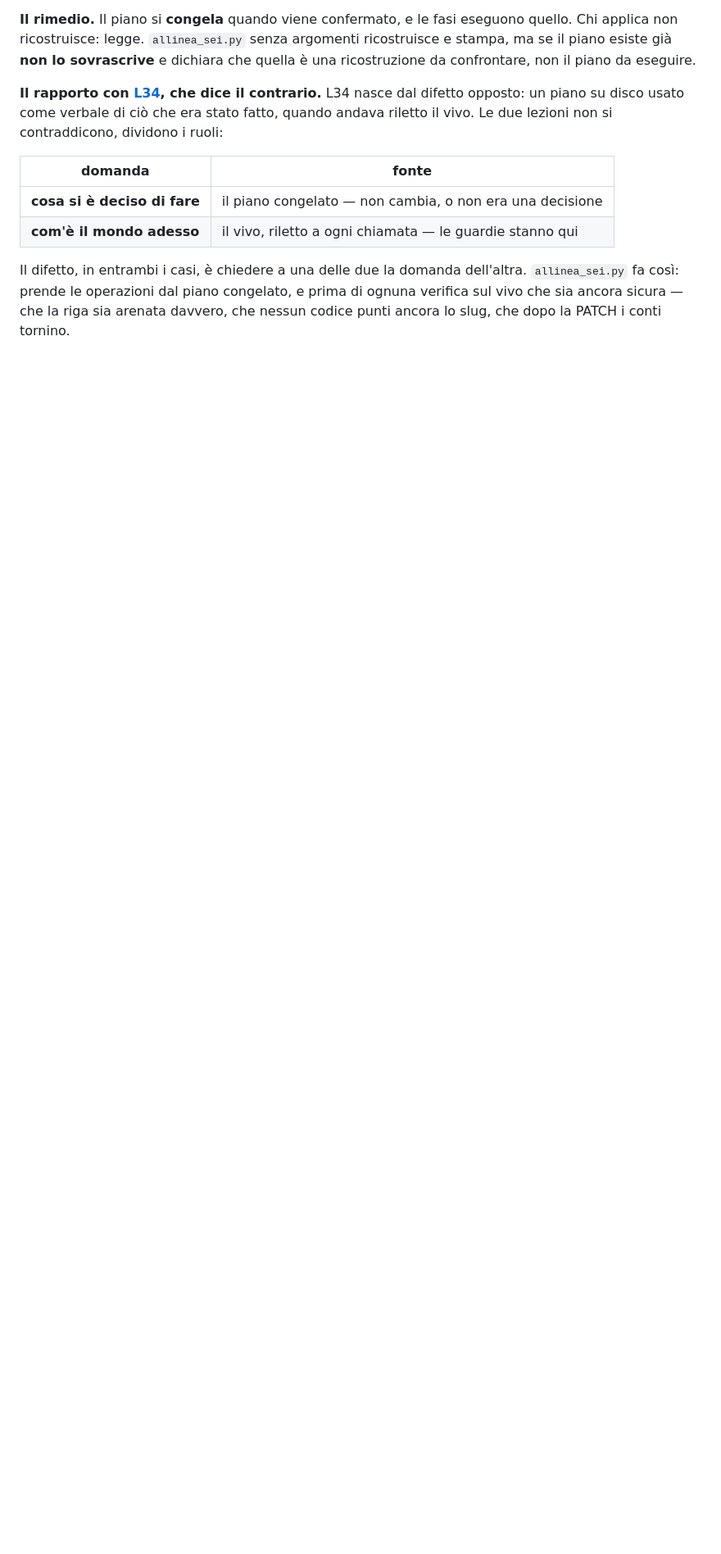
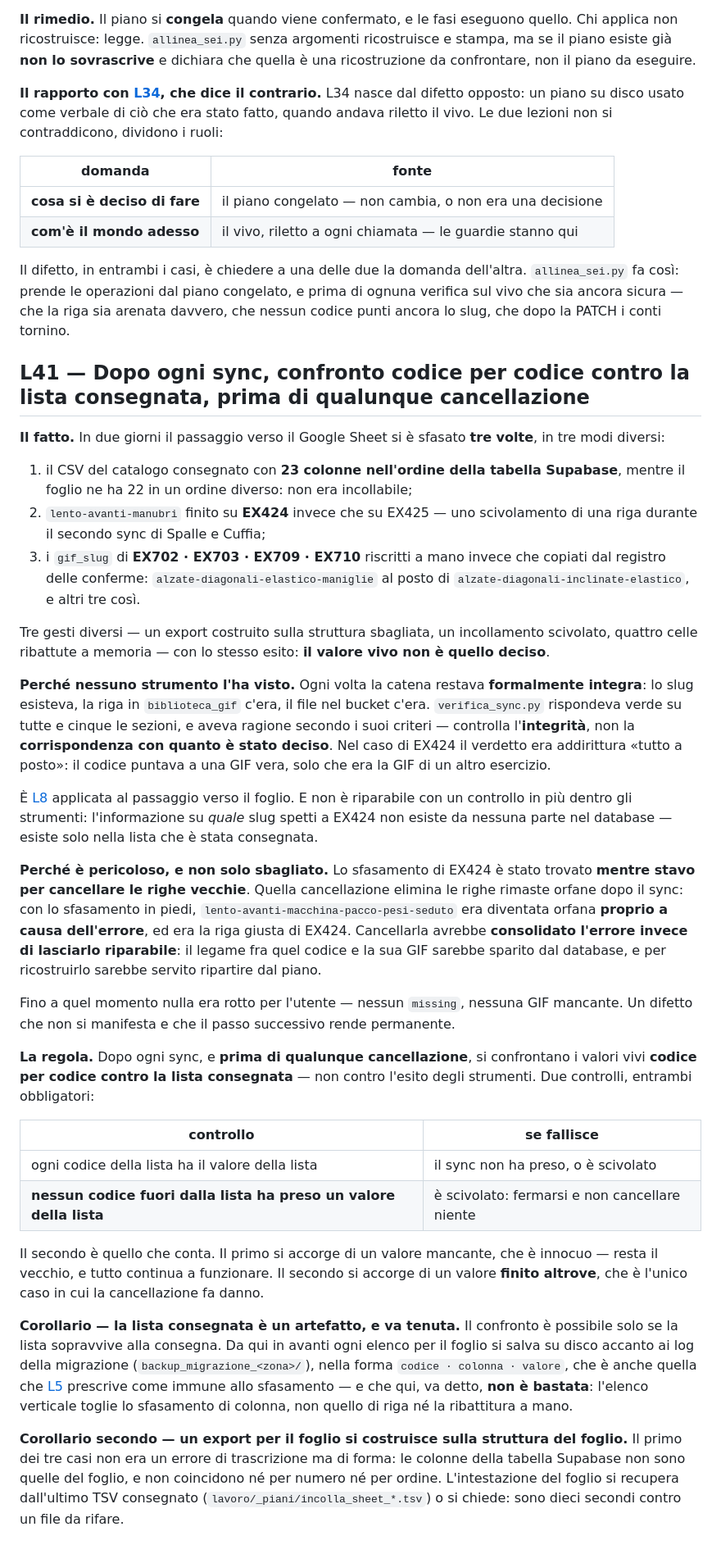
Before and after one commit to IgnazioF321621/benessere-forma, a Markdown page: docs/LEZIONI.md, the part around one of its changes. Shown at 82% size. Drawn GitHub-style; blank space fills up the shorter version.

Commit message:
docs(L41): confronto codice per codice contro la lista consegnata
In due giorni il passaggio verso il Sheet si e' sfasato tre volte, in tre modi
diversi: il CSV a 23 colonne invece delle 22 del foglio; `lento-avanti-manubri`
finito su EX424 invece che su EX425, scivolato di una riga; i quattro gif_slug
di EX702/EX703/EX709/EX710 ribattuti a mano invece che copiati dal registro
delle conferme.

Nessuno strumento l'ha visto: ogni volta la catena restava formalmente integra
— lo slug esisteva, la riga c'era, il file c'era — e verifica_sync.py dava
verde su tutte e cinque le sezioni. Controlla l'integrita', non la
corrispondenza con quanto e' stato deciso. E' L8 applicata al passaggio verso
il foglio, e non e' riparabile dentro gli strumenti: l'informazione su quale
slug spetti a EX424 non esiste nel database, esiste solo nella lista
consegnata.

Il pericolo sta nel passo successivo. Lo sfasamento di EX424 e' stato trovato
mentre stavo per cancellare le righe vecchie: `lento-avanti-macchina-pacco-
pesi-seduto` era diventata orfana proprio a causa dell'errore, ed era la riga
GIUSTA di EX424. Cancellarla avrebbe consolidato lo sfasamento invece di
lasciarlo riparabile — e fino a quel momento nulla era rotto per l'utente.

La regola: dopo ogni sync, e prima di qualunque cancellazione, confrontare i
valori vivi codice per codice contro la lista consegnata, non contro l'esito
degli strumenti. Due controlli; quello che conta e' il secondo, perche' un
valore mancante e' innocuo mentre un valore finito altrove e' l'unico caso in
cui la cancellazione fa danno.

Cross-indicizzata: indice in testa a LEZIONI.md, elenco in CLAUDE.md, e
rimando dentro l'ordine a righe doppie come passo 4, quello che ora precede
la cancellazione.

Ancore ricontrollate: 41 intestazioni, 41 link distinti, 0 rotti.

Co-Authored-By: Claude Opus 5 <noreply@anthropic.com>

```diff
--- a/docs/LEZIONI.md
+++ b/docs/LEZIONI.md
@@ -675,3 +675,34 @@ Una guardia avrebbe fermato la cancellazione, perché quelle righe erano ancora
 | **com'è il mondo adesso** | il vivo, riletto a ogni chiamata — le guardie stanno qui |
 
 Il difetto, in entrambi i casi, è chiedere a una delle due la domanda dell'altra. `allinea_sei.py` fa così: prende le operazioni dal piano congelato, e prima di ognuna verifica sul vivo che sia ancora sicura — che la riga sia arenata davvero, che nessun codice punti ancora lo slug, che dopo la PATCH i conti tornino.
+
+## L41 — Dopo ogni sync, confronto codice per codice contro la lista consegnata, prima di qualunque cancellazione
+
+**Il fatto.** In due giorni il passaggio verso il Google Sheet si è sfasato **tre volte**, in tre modi diversi:
+
+1. il CSV del catalogo consegnato con **23 colonne nell'ordine della tabella Supabase**, mentre il foglio ne ha 22 in un ordine diverso: non era incollabile;
+2. `lento-avanti-manubri` finito su **EX424** invece che su EX425 — uno scivolamento di una riga durante il secondo sync di Spalle e Cuffia;
+3. i `gif_slug` di **EX702 · EX703 · EX709 · EX710** riscritti a mano invece che copiati dal registro delle conferme: `alzate-diagonali-elastico-maniglie` al posto di `alzate-diagonali-inclinate-elastico`, e altri tre così.
+
+Tre gesti diversi — un export costruito sulla struttura sbagliata, un incollamento scivolato, quattro celle ribattute a memoria — con lo stesso esito: **il valore vivo non è quello deciso**.
+
+**Perché nessuno strumento l'ha visto.** Ogni volta la catena restava **formalmente integra**: lo slug esisteva, la riga in `biblioteca_gif` c'era, il file nel bucket c'era. `verifica_sync.py` rispondeva verde su tutte e cinque le sezioni, e aveva ragione secondo i suoi criteri — controlla l'**integrità**, non la **corrispondenza con quanto è stato deciso**. Nel caso di EX424 il verdetto era addirittura «tutto a posto»: il codice puntava a una GIF vera, solo che era la GIF di un altro esercizio.
+
+È [L8](#l8--che-la-catena-sia-integra-non-significa-che-punti-dove-è-stato-deciso) applicata al passaggio verso il foglio. E non è riparabile con un controllo in più dentro gli strumenti: l'informazione su *quale* slug spetti a EX424 non esiste da nessuna parte nel database — esiste solo nella lista che è stata consegnata.
+
+**Perché è pericoloso, e non solo sbagliato.** Lo sfasamento di EX424 è stato trovato **mentre stavo per cancellare le righe vecchie**. Quella cancellazione elimina le righe rimaste orfane dopo il sync: con lo sfasamento in piedi, `lento-avanti-macchina-pacco-pesi-seduto` era diventata orfana **proprio a causa dell'errore**, ed era la riga giusta di EX424. Cancellarla avrebbe **consolidato l'errore invece di lasciarlo riparabile**: il legame fra quel codice e la sua GIF sarebbe sparito dal database, e per ricostruirlo sarebbe servito ripartire dal piano.
+
+Fino a quel momento nulla era rotto per l'utente — nessun `missing`, nessuna GIF mancante. Un difetto che non si manifesta e che il passo successivo rende permanente.
+
+**La regola.** Dopo ogni sync, e **prima di qualunque cancellazione**, si confrontano i valori vivi **codice per codice contro la lista consegnata** — non contro l'esito degli strumenti. Due controlli, entrambi obbligatori:
+
+| controllo | se fallisce |
+|---|---|
+| ogni codice della lista ha il valore della lista | il sync non ha preso, o è scivolato |
+| **nessun codice fuori dalla lista ha preso un valore della lista** | è scivolato: fermarsi e non cancellare niente |
+
+Il secondo è quello che conta. Il primo si accorge di un valore mancante, che è innocuo — resta il vecchio, e tutto continua a funzionare. Il secondo si accorge di un valore **finito altrove**, che è l'unico caso in cui la cancellazione fa danno.
+
+**Corollario — la lista consegnata è un artefatto, e va tenuta.** Il confronto è possibile solo se la lista sopravvive alla consegna. Da qui in avanti ogni elenco per il foglio si salva su disco accanto ai log della migrazione (`backup_migrazione_<zona>/`), nella forma `codice · colonna · valore`, che è anche quella che [L5](#l5--un-tsv-senza-intestazione-non-è-verificabile-da-nessuno) prescrive come immune allo sfasamento — e che qui, va detto, **non è bastata**: l'elenco verticale toglie lo sfasamento di colonna, non quello di riga né la ribattitura a mano.
+
+**Corollario secondo — un export per il foglio si costruisce sulla struttura del foglio.** Il primo dei tre casi non era un errore di trascrizione ma di forma: le colonne della tabella Supabase non sono quelle del foglio, e non coincidono né per numero né per ordine. L'intestazione del foglio si recupera dall'ultimo TSV consegnato (`lavoro/_piani/incolla_sheet_*.tsv`) o si chiede: sono dieci secondi contro un file da rifare.
```
Also changed, not shown: other parts of docs/LEZIONI.md (+1 -1 lines), CLAUDE.md (+3 -1 lines).
